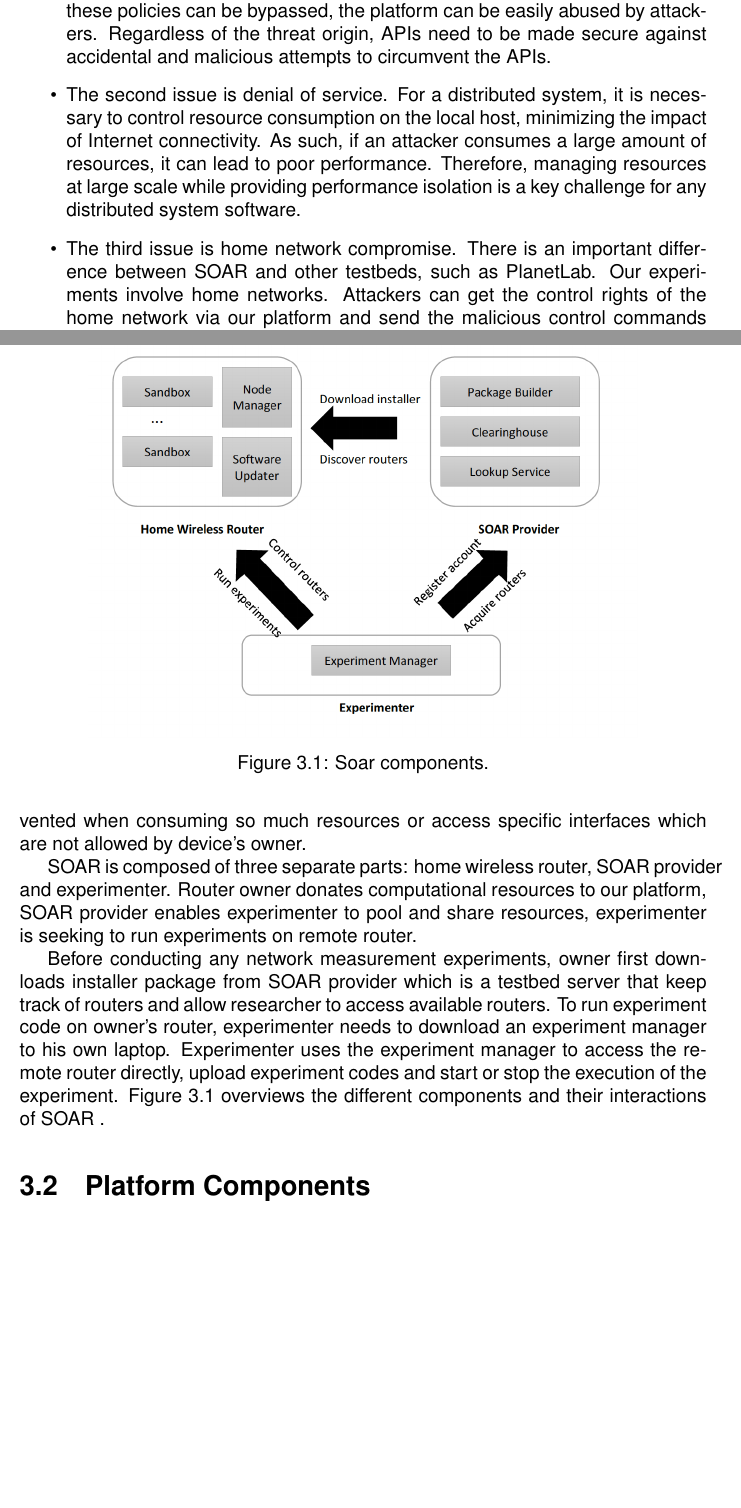
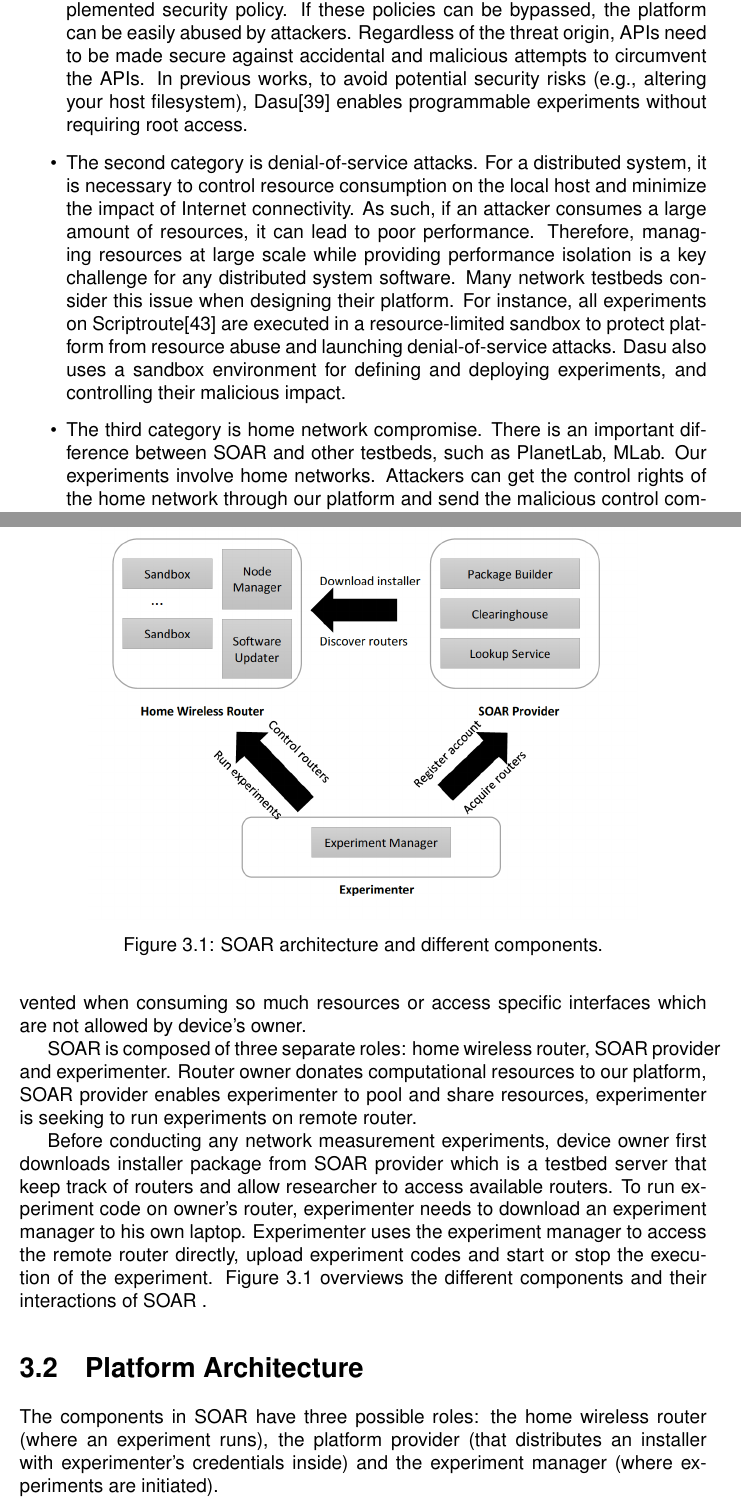
Before and after one commit to XuefengHuang/Master-thesis, a LaTeX thesis (thesis.tex, which reads background_motivation.tex, design.tex): two parts of pages 14 and 17 of 47, joined at a grey line, cut so that both start at the same text, the shorter picture padded with empty space. Compiled offline with pdfLaTeX.

Commit message:
Updated background and motivation section, design section.

```diff
--- a/background_motivation.tex
+++ b/background_motivation.tex
@@ -55,8 +55,8 @@ While a wide ranges of programming functionalities on embedded devices are very
 
 \begin{itemize}
-\item The first issue is insecure interfaces and application programming interfaces. Low-level operations (like writing to files or sending network messages) will be accessed through Application Programming Interfaces (APIs). Malfunctions and errors in the interface can lead to unwanted exposure of users data and attacks upon the data's integrity. For example, attackers can use code injection attack to gather data on local host or gain complete control. Threats can also exist as result of poorly designed or implemented security policy. If these policies can be bypassed, the platform can be easily abused by attackers. Regardless of the threat origin, APIs need to be made secure against accidental and malicious attempts to circumvent the APIs.
+\item The first category is insecure interfaces and application programming interfaces. Low-level operations (like writing to files or sending network messages) will be accessed through Application Programming Interfaces (APIs). Malfunctions and errors in the interface can lead to unwanted exposure of experimenters' data and attacks upon the data's integrity. For example, attackers can use code injection attack to gather data on local host or gain complete control. Threats can also exist as result of poorly designed or implemented security policy. If these policies can be bypassed, the platform can be easily abused by attackers. Regardless of the threat origin, APIs need to be made secure against accidental and malicious attempts to circumvent the APIs. In previous works, to avoid potential security risks (e.g., altering your host filesystem), Dasu\cite{sanchez2014measurement} enables programmable experiments without requiring root access.
 
-\item The second issue is denial of service. For a distributed system, it is necessary to control resource consumption on the local host, minimizing the impact of Internet connectivity. As such, if an attacker consumes a large amount of resources, it can lead to poor performance. Therefore, managing resources at large scale while providing performance isolation is a key challenge for any distributed system software.
+\item The second category is denial-of-service attacks. For a distributed system, it is necessary to control resource consumption on the local host and minimize the impact of Internet connectivity. As such, if an attacker consumes a large amount of resources, it can lead to poor performance. Therefore, managing resources at large scale while providing performance isolation is a key challenge for any distributed system software. Many network testbeds consider this issue when designing their platform. For instance, all experiments on Scriptroute\cite{spring2003scriptroute} are executed in a resource-limited sandbox to protect platform from resource abuse and launching denial-of-service attacks. Dasu also uses a sandbox environment for defining and deploying experiments, and controlling their malicious impact.
 
-\item The third issue is home network compromise. There is an important difference between \sysname and other testbeds, such as PlanetLab. Our experiments involve home networks. Attackers can get the control rights of the home network via our platform and send the malicious control commands to different kinds of WiFi enabled devices such as laptop, printers, wireless based security cameras, entertainment devices and other security systems, which may lead to undesired consequences. By exploiting vulnerabilities in home networks, attackers also can gather information on targets, threatening home network's privacy and safety, understanding behaviour and patterns. For instance, some devices can be shut down unusually or the information of some devices can be monitored.
+\item The third category is home network compromise. There is an important difference between \sysname and other testbeds, such as PlanetLab, MLab. Our experiments involve home networks. Attackers can get the control rights of the home network through our platform and send the malicious control commands to different kinds of WiFi enabled devices such as laptop, printers, wireless based security cameras, entertainment devices and other security systems, which may lead to undesired consequences. By exploiting vulnerabilities in home networks, attackers also can gather information on targets, threatening home network's privacy and safety, understanding behaviour and patterns. For instance, some devices can be shut down unusually or the information of some devices can be monitored.
 
--- a/design.tex
+++ b/design.tex
@@ -15,15 +15,16 @@ while reducing the risk of security and privacy problem.
 \section{Overview}
 Today's poor visibility into the home networks hampers progress in a number of important research areas, from WiFi management strategies to broadband characterization. Previous works~\cite{sanchez2014measurement}~\cite{dhawan2012fathom} usually provides a programmable interface for writing and launching measurements from the perspective of end systems. Our proposed approach in supporting a wide range of measurements is using a programmable interface as well. Unlike such prior network measurement efforts, our work places network measurement capabilities embedded into home gateway. This approach has various unique advantages: (i) our platform is able to observe all traffic to and from its clients without missing any network traffic. (ii) home gateway is ``demarcation point'' between the home wireless network and the access link so that it is the best place to learn about wired and wireless network. Although BISmark~\cite{183951} has been worked on deploying measurements through the long-term deployment of gateways in homes, it has several security issues that might cripple a user's Internet connection (e.g., malicious codes might run out of router's resource). \sysname instead allows untrusted parties to run any experiment codes on our platform via a programmable interface and resource protection framework. An user can let a third party have access to their network traffic data within a security and performance isolated virtual machine. Users not only are able to control how much information they would share with the rest of world, but also decide how many resources an application can use. For example, an experiment could be prevented when consuming so much resources or access specific interfaces which are not allowed by device's owner.
 
-\sysname is composed of three separate parts: home wireless router, \sysname provider and experimenter. Router owner donates computational resources to our platform, \sysname provider enables experimenter to pool and share resources, experimenter is seeking to run experiments on remote router.
+\sysname is composed of three separate roles: home wireless router, \sysname provider and experimenter. Router owner donates computational resources to our platform, \sysname provider enables experimenter to pool and share resources, experimenter is seeking to run experiments on remote router.
 
-Before conducting any network measurement experiments, owner first downloads installer package from \sysname provider which is a testbed server that keep track of routers and allow researcher to access available routers. To run experiment code on owner's router, experimenter needs to download an experiment manager to his own laptop. Experimenter uses the experiment manager to access the remote router directly, upload experiment codes and start or stop the execution of the experiment. Figure~\ref{fig-arch} overviews the different components and their interactions of \sysname.
+Before conducting any network measurement experiments, device owner first downloads installer package from \sysname provider which is a testbed server that keep track of routers and allow researcher to access available routers. To run experiment code on owner's router, experimenter needs to download an experiment manager to his own laptop. Experimenter uses the experiment manager to access the remote router directly, upload experiment codes and start or stop the execution of the experiment. Figure~\ref{fig-arch} overviews the different components and their interactions of \sysname.
 
 \begin{figure}%[h]
 \centering
 \includegraphics[width=0.8\columnwidth]{figure/soar-arch.png}
-\caption{Soar components.}
+\caption{\sysname architecture and different components.}
 \label{fig-arch}
 \end{figure}
 
-\section{Platform Components}
+\section{Platform Architecture}
+The components in \sysname have three possible roles: the home wireless router (where an experiment runs), the platform provider (that distributes an installer with experimenter's credentials inside) and the experiment manager (where experiments are initiated).
```
Also changed, not shown: intro.tex (+1 -1 lines), background_motivation.tex (14 more changed lines), design.tex (7 more changed lines).
